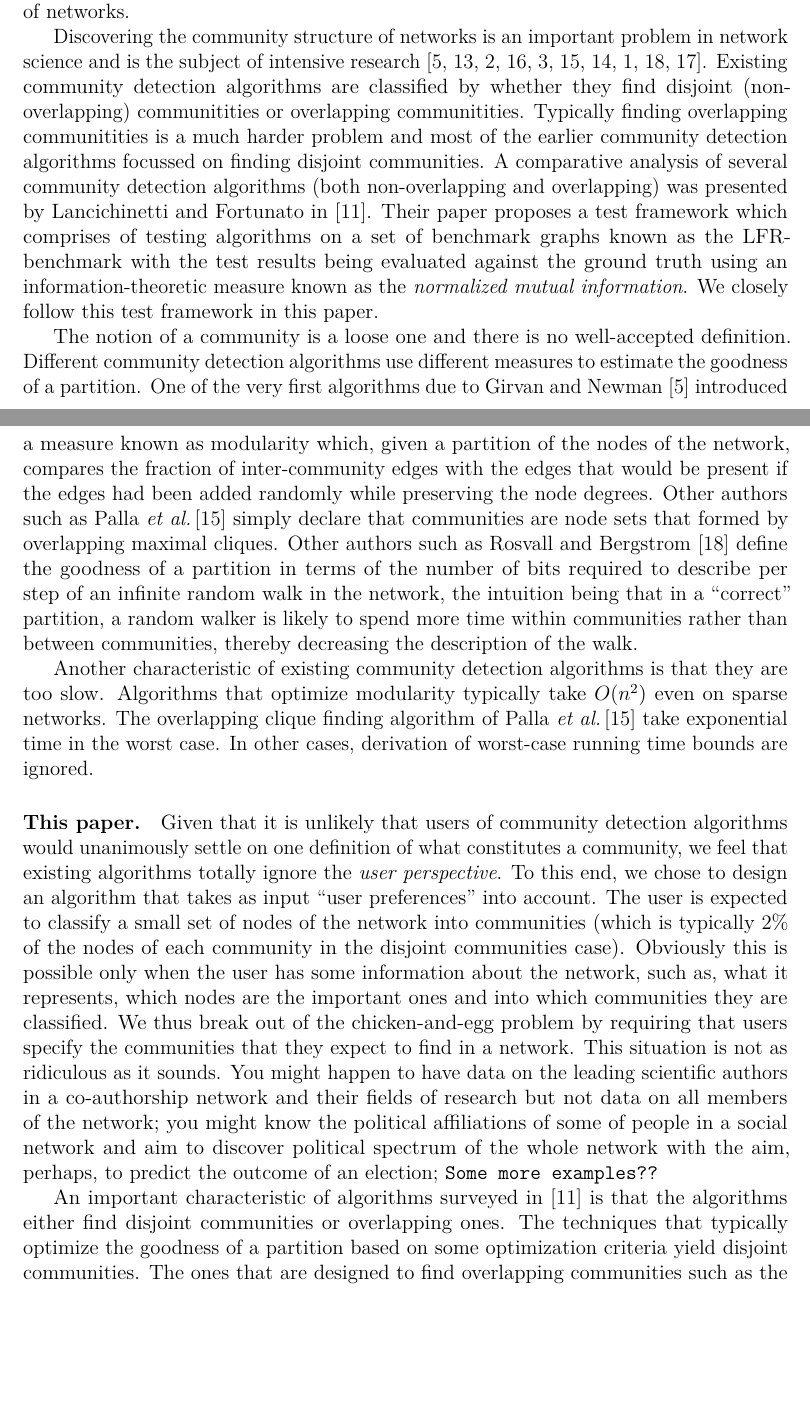
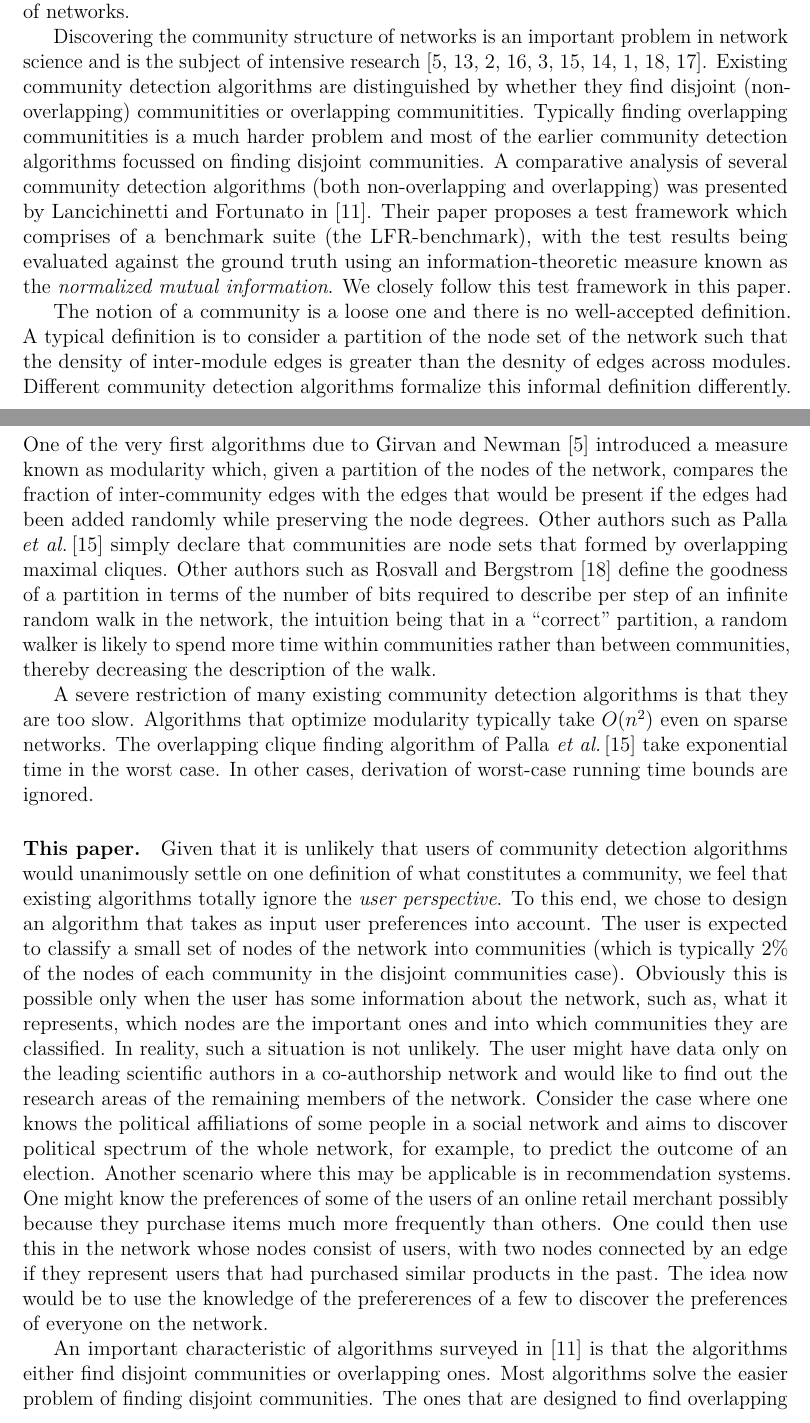
Before and after one commit to asifbanka/CommunityDetection, a LaTeX paper (paper/main.tex, which reads paper/intro.tex): two parts of pages 1 and 2 of 16, joined at a grey line, cut so that both start at the same text, the shorter picture padded with empty space. Compiled offline with pdfLaTeX.

Commit message:
modified intro

```diff
--- a/paper/intro.tex
+++ b/paper/intro.tex
@@ -10,22 +10,23 @@ Discovering the community structure of networks is an
 important problem in network science and is the subject
 of intensive research~\cite{GN02, GN04, CNM04, RCC04, DM04, PDFV05, NL07,
 BGLL08, RB08, RN09}. Existing community detection algorithms are
-classified by whether they find disjoint (non-overlapping)
+distinguished by whether they find disjoint (non-overlapping)
 communitities or overlapping communitities. Typically finding
 overlapping communitities is a much harder problem and most of the
 earlier community detection algorithms focussed on finding disjoint
 communities. A comparative analysis of several community detection algorithms
 (both non-overlapping and overlapping) was presented by Lancichinetti and Fortunato
-in~\cite{LF09}. Their paper proposes a test framework
-which comprises of testing algorithms on a set of benchmark graphs
-known as the LFR-benchmark with the test results being evaluated against
+in~\cite{LF09}. Their paper proposes a test framework which comprises of a
+benchmark suite (the LFR-benchmark), with the test results being evaluated against
 the ground truth using an information-theoretic measure known as the \emph{normalized
 mutual information}. We closely follow this test framework in this paper.
 
 
 The notion of a community is a loose one and there is no well-accepted definition.
-Different community detection algorithms use different measures to estimate
-the goodness of a partition. One of the very first algorithms due to
+A typical definition is to consider a partition of the node set of the network
+such that the density of inter-module edges is greater than the desnity of edges
+across modules. Different community detection algorithms formalize this informal
+definition differently. One of the very first algorithms due to
 Girvan and Newman~\cite{GN02} introduced a measure known as modularity
 which, given a partition of the nodes of the network, compares the fraction of
 inter-community edges with the edges that would be present if the edges had been
@@ -38,7 +39,7 @@ that in a ``correct'' partition, a random walker is likely to spend more time
 within communities rather than between communities, thereby decreasing the
 description of the walk.
 
-Another characteristic of existing community detection algorithms
+A severe restriction of many existing community detection algorithms
 is that they are too slow. Algorithms that optimize modularity typically
 take $O(n^2)$ even on sparse networks. The overlapping clique finding
 algorithm of Palla \etal~\cite{PDFV05} take exponential time in the worst case.
@@ -48,27 +49,31 @@ In other cases, derivation of worst-case running time bounds are ignored.
 Given that it is unlikely that users of community detection algorithms
 would unanimously settle on one definition of what constitutes a community,
 we feel that existing algorithms totally ignore the \emph{user perspective}. To this
-end, we chose to design an algorithm that takes as input ``user preferences'' into
+end, we chose to design an algorithm that takes as input user preferences into
 account. The user is expected to classify a small set of nodes of the network
 into communities (which is typically 2\% of the nodes of each community in
 the disjoint communities case). Obviously this is possible only when the user has some
 information about the network, such as, what it represents, which nodes
-are the important ones and into which communities they are classified. We thus
-break out of the chicken-and-egg problem  by requiring that users specify
-the communities that they expect to find in a network. This situation is not
-as ridiculous as it sounds. You might happen to have data on the leading scientific
-authors in a co-authorship network and their fields of research but not data on
-all members of the network; you might know the political affiliations of
-some of people in a social network and aim to discover political spectrum of
-the whole network with the aim, perhaps, to predict the outcome of an election;
-\texttt{Some more examples??}
+are the important ones and into which communities they are classified.
+In reality, such a situation is not unlikely. The user
+might have data only on the leading scientific authors in a co-authorship network
+and would like to find out the research areas of the remaining members of the network.
+Consider the case where one knows the political affiliations of some people in
+a social network and aims to discover political spectrum of the whole network,
+for example, to predict the outcome of an election. Another scenario where
+this may be applicable is in recommendation systems. One might know the
+preferences of some of the users of an online retail merchant possibly because
+they purchase items much more frequently than others. One could then use this
+in the network whose nodes consist of users, with two nodes connected by an
+edge if they represent users that had purchased similar products in the past.
+The idea now would be to use the knowledge of the prefererences of a few to
+discover the preferences of everyone on the network.
 
 
 An important characteristic of algorithms surveyed in~\cite{LF09}
 is that the algorithms either find disjoint communities or overlapping
-ones. The techniques that typically optimize the goodness of a partition based
-on some optimization criteria yield disjoint communities. The ones that are
-designed to find overlapping communities such as the overlapping clique finding
+ones. Most algorithms solve the easier problem of finding disjoint communities.
+The ones that are designed to find overlapping communities such as the overlapping clique finding
 algorithm of Palla \etal~\cite{PDFV05} do not seem to yield very good results (see~\cite{LF09}).
 Our algorithm naturally extends to the overlapping case. Of course, there is a higher
 price that has to be paid in that the number of nodes that need to be classified by the user
```
Also changed, not shown: paper/major_algorithms.tex (+3 -1 lines), paper/intro.tex (4 more changed lines).
